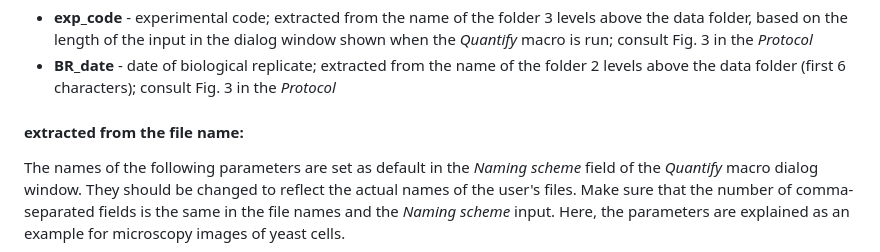
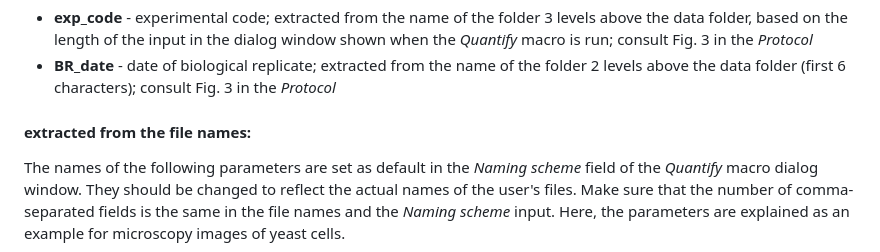
Before and after one commit to jakubzahumensky/microscopy_analysis, a Markdown page: README.md, the part around the change. Drawn GitHub-style.

```diff
--- a/README.md
+++ b/README.md
@@ -33,7 +33,7 @@ For each cell/ROI, multiple parameters are quantified. While some parameters are
 - **BR_date** - date of biological replicate; extracted from the name of the folder 2 levels above the data folder (first 6 characters); consult Fig. 3 in the *Protocol*
 
 
-#### extracted from the file name:
+#### extracted from the file names:
 
 The names of the following parameters are set as default in the *Naming scheme* field of the *Quantify* macro dialog window. They should be changed to reflect the actual names of the user's files. Make sure that the number of comma-separated fields is the same in the file names and the *Naming scheme* input. Here, the parameters are explained as an example for microscopy images of yeast cells.
 
```
